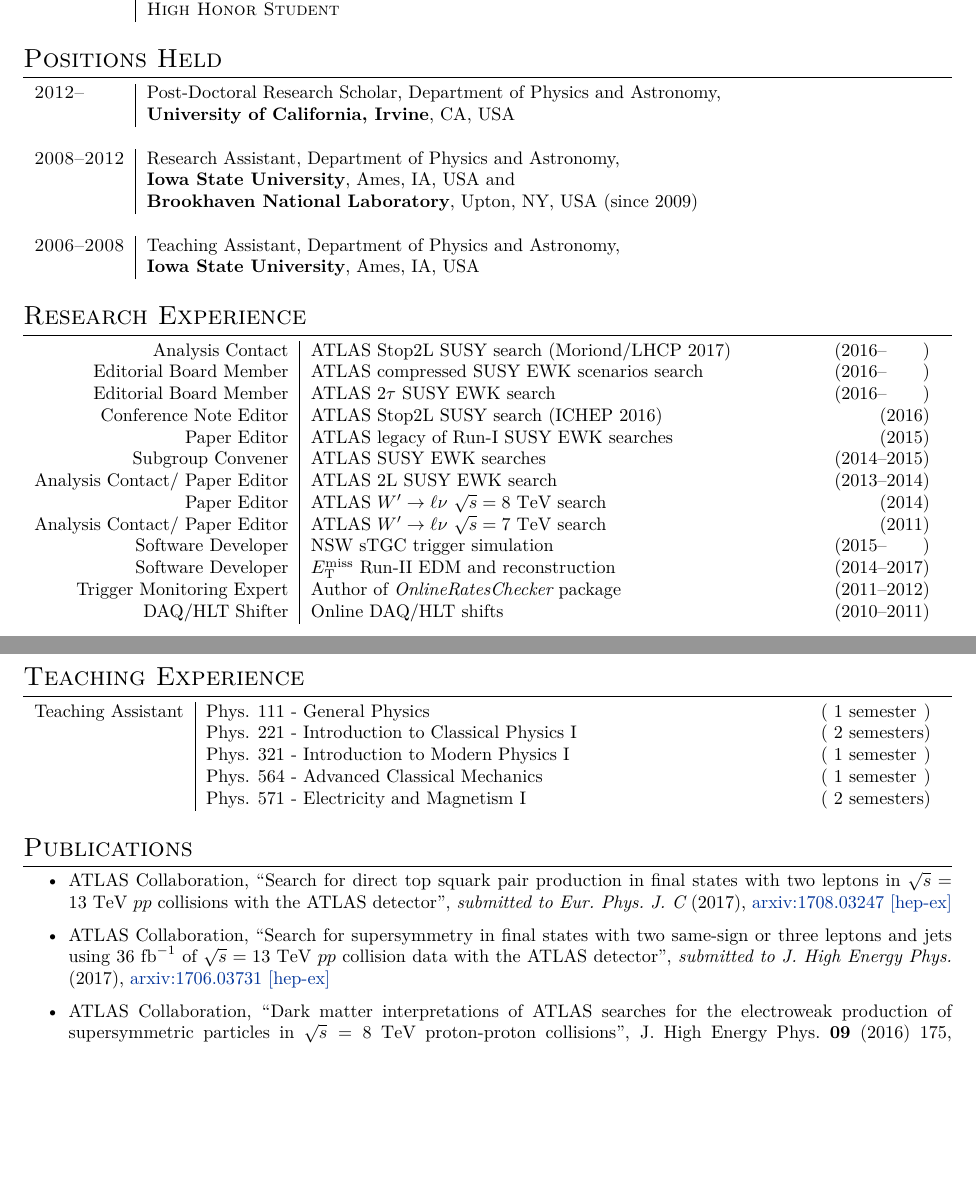
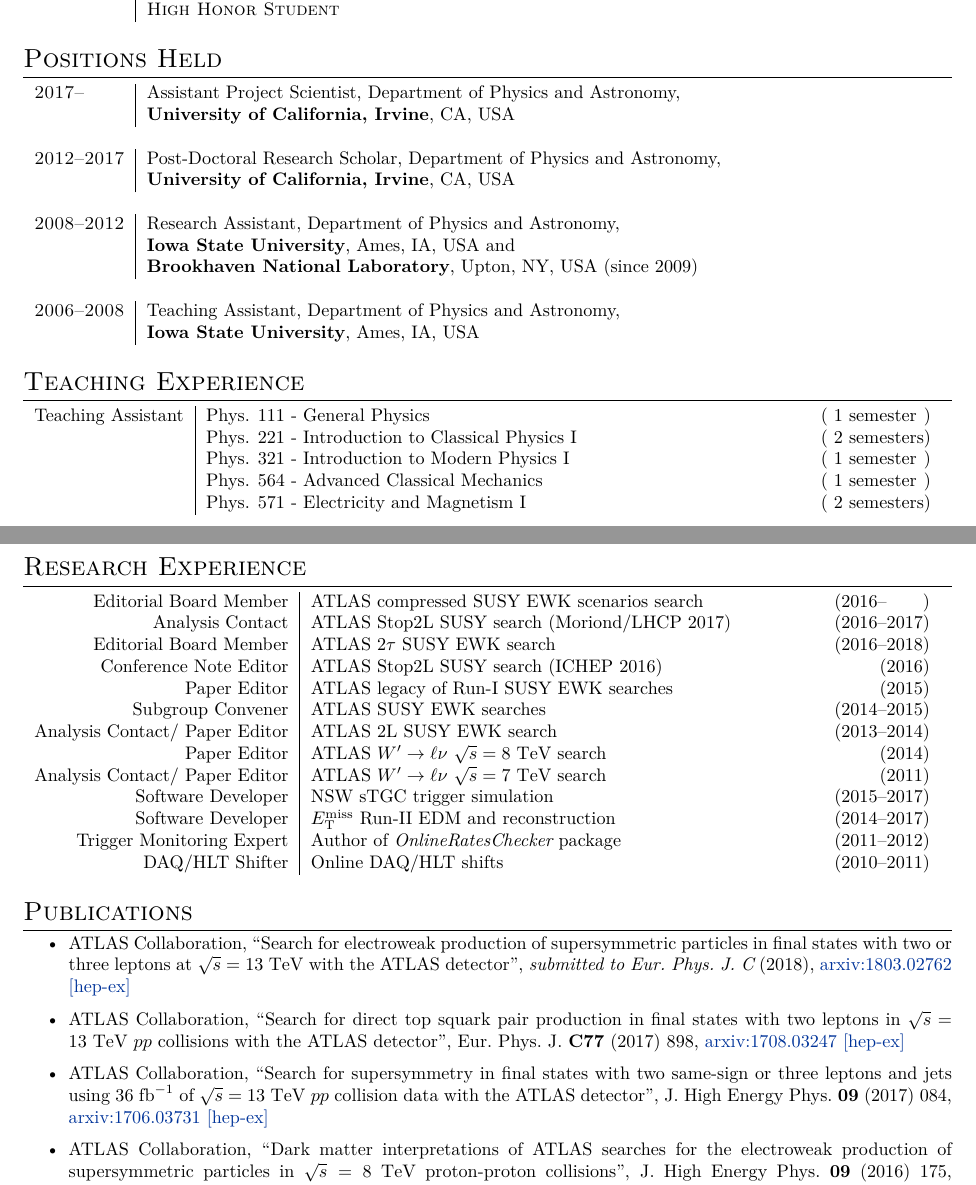
Before and after one commit to amete/CurriculumVitae, a LaTeX CV (Academic/METE_AS_CV.tex): two parts of pages 1 and 2 of 4, joined at a grey line, cut so that both start at the same text, the shorter picture padded with empty space. Compiled offline with XeLaTeX.

Commit message:
Update academic CV

```diff
--- a/Academic/METE_AS_CV.tex
+++ b/Academic/METE_AS_CV.tex
@@ -111,9 +111,11 @@
 \vspace{3mm}
 \section{Positions Held}
 \begin{tabular}{r|p{15.5cm}}
-\textsc{2012--\phantom{0000}}		&		Post-Doctoral Research Scholar, Department of Physics and Astronomy, 	\\
+\textsc{2017--\phantom{0000}}		&		Assistant Project Scientist, Department of Physics and Astronomy, 	\\
 							&		{\bf University of California, Irvine}, CA, USA  						\\
-%							&		{\bf The European Organization for Nuclear Research (CERN)}, Switzerland \\
+\multicolumn{2}{c}{} \\
+\textsc{2012--2017}		&		Post-Doctoral Research Scholar, Department of Physics and Astronomy, 	\\
+							&		{\bf University of California, Irvine}, CA, USA  						\\
 \multicolumn{2}{c}{} \\
 \textsc{2008--2012}				&		Research Assistant, Department of Physics and Astronomy, 			\\
 							&		{\bf Iowa State University}, Ames, IA, USA and 						\\
@@ -121,26 +123,6 @@
 \multicolumn{2}{c}{} \\
 \textsc{2006--2008}				&		Teaching Assistant, Department of Physics and Astronomy, 			\\
 							&		{\bf Iowa State University}, Ames, IA, USA 						\\
-\end{tabular}
-
-%Section: Research and Teaching experience
-\vspace{3mm}
-\section{Research Experience}
-
-\begin{tabular}{r | p{12cm}}
-\multicolumn{1}{r|}{Analysis Contact}				& ATLAS Stop2L SUSY search (Moriond/LHCP 2017)  \hfill (2016--\phantom{0000})					\\
-\multicolumn{1}{r|}{Editorial Board Member}		& ATLAS compressed SUSY EWK scenarios search \hfill (2016--\phantom{0000})				\\
-\multicolumn{1}{r|}{Editorial Board Member}		& ATLAS 2$\tau$ SUSY EWK search \hfill (2016--\phantom{0000})				\\
-\multicolumn{1}{r|}{Conference Note Editor}		& ATLAS Stop2L SUSY search (ICHEP 2016) \hfill (2016)					\\
-\multicolumn{1}{r|}{Paper Editor}				& ATLAS legacy of Run-I SUSY EWK searches \hfill (2015) 		\\
-\multicolumn{1}{r|}{Subgroup Convener}			& ATLAS SUSY EWK searches \hfill (2014--2015)				\\
-\multicolumn{1}{r|}{Analysis Contact/ Paper Editor}	& ATLAS 2L SUSY EWK search \hfill (2013--2014)				\\
-\multicolumn{1}{r|}{Paper Editor}				& ATLAS $W^{\prime}\rightarrow\ell\nu$ $\sqrt{s} = 8\ \mathrm{TeV}$  search \hfill (2014)		\\
-\multicolumn{1}{r|}{Analysis Contact/ Paper Editor}	& ATLAS $W^{\prime}\rightarrow\ell\nu$ $\sqrt{s} = 7\ \mathrm{TeV}$ search \hfill (2011)		\\
-\multicolumn{1}{r|}{Software Developer}			& NSW sTGC trigger simulation \hfill (2015--\phantom{0000})	\\
-\multicolumn{1}{r|}{Software Developer}			& $E_{\mathrm{T}}^{\mathrm{miss}}$ Run-II EDM and reconstruction \hfill (2014--2017)	\\
-\multicolumn{1}{r|}{Trigger Monitoring Expert}		& Author of {\it OnlineRatesChecker} package \hfill (2011--2012)	\\
-\multicolumn{1}{r|}{DAQ/HLT Shifter}				& Online DAQ/HLT shifts	\hfill (2010--2011)					\\
 \end{tabular}
 
 %Section: Teaching experience
@@ -155,18 +137,42 @@
 \multicolumn{1}{r|}{}						& Phys. 571 - Electricity and Magnetism I \hfill ( 2 semesters) 				\\
 \end{tabular}
 
+%Section: Research and Teaching experience
+\vspace{3mm}
+\section{Research Experience}
+
+\begin{tabular}{r | p{12cm}}
+\multicolumn{1}{r|}{Editorial Board Member}		& ATLAS compressed SUSY EWK scenarios search \hfill (2016--\phantom{0000})				\\
+\multicolumn{1}{r|}{Analysis Contact}				& ATLAS Stop2L SUSY search (Moriond/LHCP 2017)  \hfill (2016--2017)					\\
+\multicolumn{1}{r|}{Editorial Board Member}		& ATLAS 2$\tau$ SUSY EWK search \hfill (2016--2018)				\\
+\multicolumn{1}{r|}{Conference Note Editor}		& ATLAS Stop2L SUSY search (ICHEP 2016) \hfill (2016)					\\
+\multicolumn{1}{r|}{Paper Editor}				& ATLAS legacy of Run-I SUSY EWK searches \hfill (2015) 		\\
+\multicolumn{1}{r|}{Subgroup Convener}			& ATLAS SUSY EWK searches \hfill (2014--2015)				\\
+\multicolumn{1}{r|}{Analysis Contact/ Paper Editor}	& ATLAS 2L SUSY EWK search \hfill (2013--2014)				\\
+\multicolumn{1}{r|}{Paper Editor}				& ATLAS $W^{\prime}\rightarrow\ell\nu$ $\sqrt{s} = 8\ \mathrm{TeV}$  search \hfill (2014)		\\
+\multicolumn{1}{r|}{Analysis Contact/ Paper Editor}	& ATLAS $W^{\prime}\rightarrow\ell\nu$ $\sqrt{s} = 7\ \mathrm{TeV}$ search \hfill (2011)		\\
+\multicolumn{1}{r|}{Software Developer}			& NSW sTGC trigger simulation \hfill (2015--2017)	\\
+\multicolumn{1}{r|}{Software Developer}			& $E_{\mathrm{T}}^{\mathrm{miss}}$ Run-II EDM and reconstruction \hfill (2014--2017)	\\
+\multicolumn{1}{r|}{Trigger Monitoring Expert}		& Author of {\it OnlineRatesChecker} package \hfill (2011--2012)	\\
+\multicolumn{1}{r|}{DAQ/HLT Shifter}				& Online DAQ/HLT shifts	\hfill (2010--2011)					\\
+\end{tabular}
+
 % Publications
 \vspace{3mm}
 \section{Publications}
 
 \begin{itemize}
 	\item ATLAS Collaboration,
+	``Search for electroweak production of supersymmetric particles in final states with two or three leptons at $\sqrt{s}=13\ \mathrm{TeV}$ with the ATLAS detector'',
+	{\it submitted to Eur.\ Phys.\ J.\ C} (2018),
+	\href{https://arxiv.org/abs/1803.02762}{arxiv:1803.02762 [hep-ex]}
+	\item ATLAS Collaboration,
 	``Search for direct top squark pair production in final states with two leptons in $\sqrt{s}=13\ \mathrm{TeV}$ $pp$ collisions with the ATLAS detector'',
-	{\it submitted to Eur.\ Phys.\ J.\ C} (2017),
+	Eur.\ Phys.\ J.\ {\bf C77} (2017) 898,
 	\href{https://arxiv.org/abs/1708.03247}{arxiv:1708.03247 [hep-ex]}
 	\item ATLAS Collaboration,
 	``Search for supersymmetry in final states with two same-sign or three leptons and jets using $36\ \mathrm{fb}^{-1}$ of $\sqrt{s}=13\ \mathrm{TeV}$ $pp$ collision data with the ATLAS detector'',
-	{\it submitted to J.\ High\ Energy\ Phys.} (2017),
+	J.\ High\ Energy\ Phys.\ {\bf 09} (2017) 084,
 	\href{https://arxiv.org/abs/1706.03731}{arxiv:1706.03731 [hep-ex]}
 	\item ATLAS Collaboration,
 	``Dark matter interpretations of ATLAS searches for the electroweak production of supersymmetric particles in $\sqrt{s} = 8\ \mathrm{TeV}$ proton-proton collisions'',
@@ -226,7 +232,7 @@
 	\href{http://arxiv.org/abs/0905.1074}{arxiv:0905.1074 [hep-ph]}
 \end{itemize}
 
-\newpage
+%\newpage
 
 % Conference Notes
 \vspace{3mm}
```
Also changed, not shown: Academic/METE_AS_CV.pdf, Academic/METE_AS_CV.tex (2 more changed lines).
